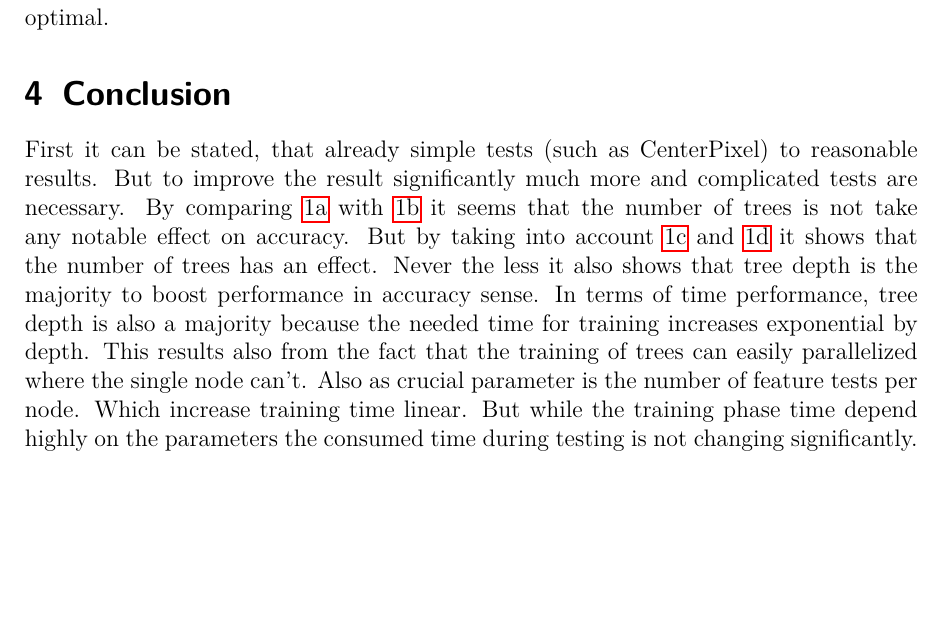
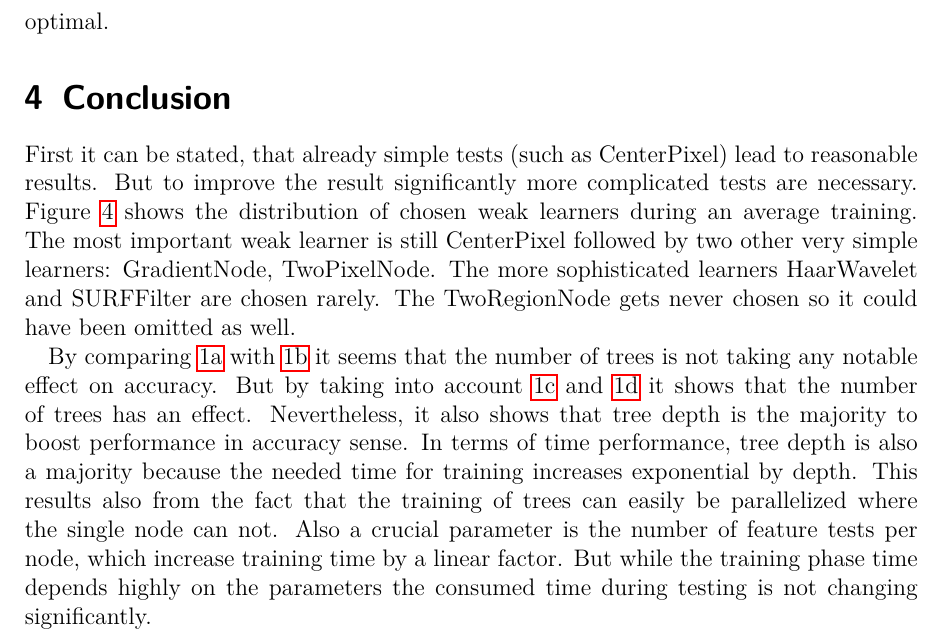
Before and after one commit to Nalaxon/mia_randomforestclassifier, a LaTeX document (doc/report/report.tex, which reads doc/report/conclusion.tex): part of page 7 of 8, cut so that both start at the same text, the shorter picture padded with empty space. Compiled offline with pdfLaTeX.

Commit message:
add weak learner distribution to the report

```diff
--- a/doc/report/conclusion.tex
+++ b/doc/report/conclusion.tex
@@ -1,5 +1,6 @@
 \section{Conclusion}
 \label{sec:conclusion}
 
-First it can be stated, that already simple tests (such as CenterPixel) to reasonable results. But to improve the result significantly much more and complicated tests are necessary.
-By comparing \ref{subfig:result_heatmap_xacc_100} with \ref{subfig:result_heatmap_xacc_150} it seems that the number of trees is not take any notable effect on accuracy. But by taking into account \ref{subfig:result_heatmap_iacc_100} and \ref{subfig:result_heatmap_iacc_150} it shows that the number of trees has an effect. Never the less it also shows that tree depth is the majority to boost performance in accuracy sense. In terms of time performance, tree depth is also a majority because the needed time for training increases exponential by depth. This results also from the fact that the training of trees can easily parallelized where the single node can't. Also as crucial parameter is the number of feature tests per node. Which increase training time linear. But while the training phase time depend highly on the parameters the consumed time during testing is not changing significantly.
+First it can be stated, that already simple tests (such as CenterPixel) lead to reasonable results. But to improve the result significantly more complicated tests are necessary. Figure \ref{fig:learner_dist} shows the distribution of chosen weak learners during an average training. The most important weak learner is still CenterPixel
+followed by two other very simple learners: GradientNode, TwoPixelNode. The more sophisticated learners HaarWavelet and SURFFilter are chosen rarely. The TwoRegionNode
+gets never chosen so it could have been omitted as well.
@@ -5,0 +12,4 @@ By comparing \ref{subfig:result_heatmap_xacc_100} with \ref{subfig:result_heatma
+	\label{fig:learner_dist}
+\end{figure}
+
+By comparing \ref{subfig:result_heatmap_xacc_100} with \ref{subfig:result_heatmap_xacc_150} it seems that the number of trees is not taking any notable effect on accuracy. But by taking into account \ref{subfig:result_heatmap_iacc_100} and \ref{subfig:result_heatmap_iacc_150} it shows that the number of trees has an effect. Nevertheless, it also shows that tree depth is the majority to boost performance in accuracy sense. In terms of time performance, tree depth is also a majority because the needed time for training increases exponential by depth. This results also from the fact that the training of trees can easily be parallelized where the single node can not. Also a crucial parameter is the number of feature tests per node, which increase training time by a linear factor. But while the training phase time depends highly on the parameters the consumed time during testing is not changing significantly.
```
Also changed, not shown: doc/report/plots/weak_learner_distribution.png (added), doc/report/conclusion.tex (5 more changed lines).
